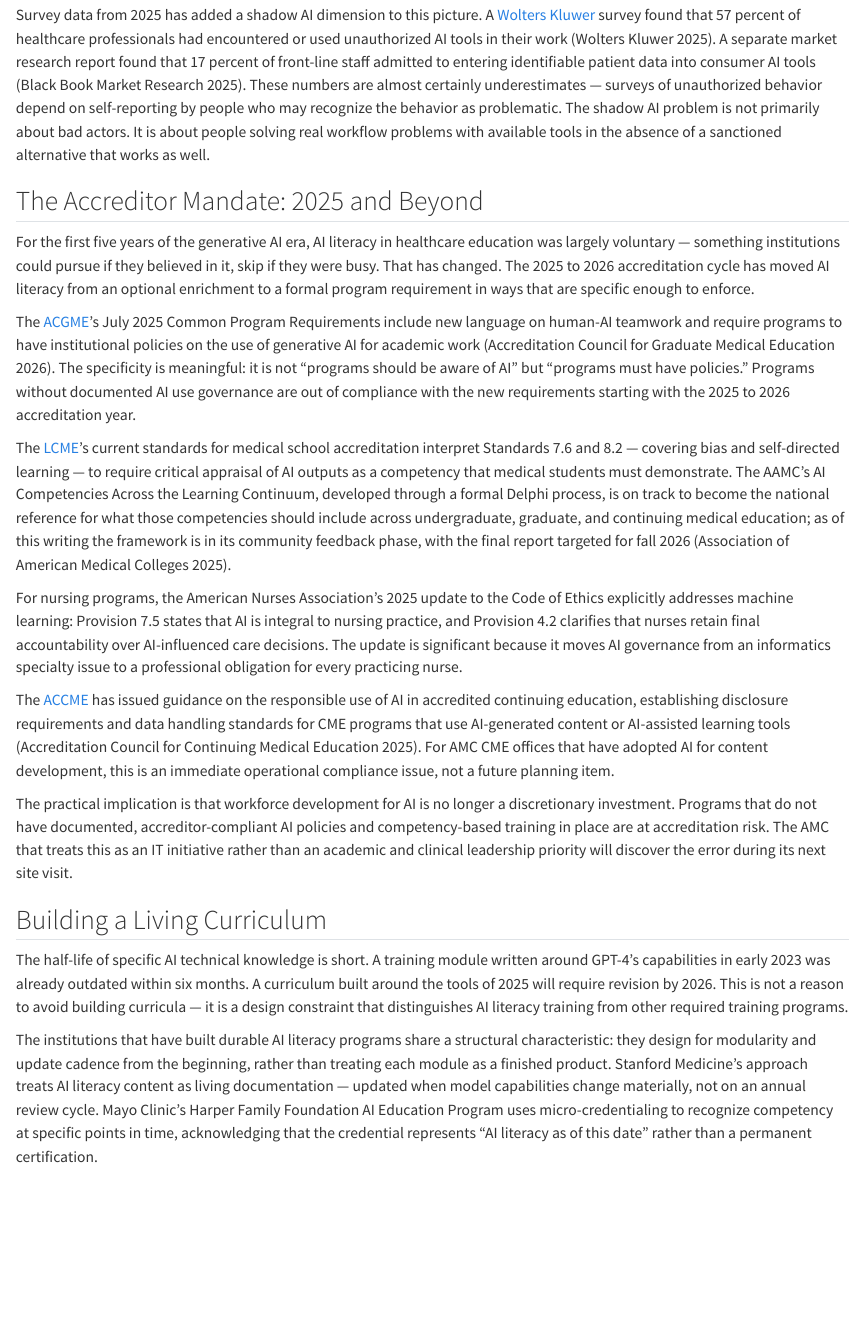
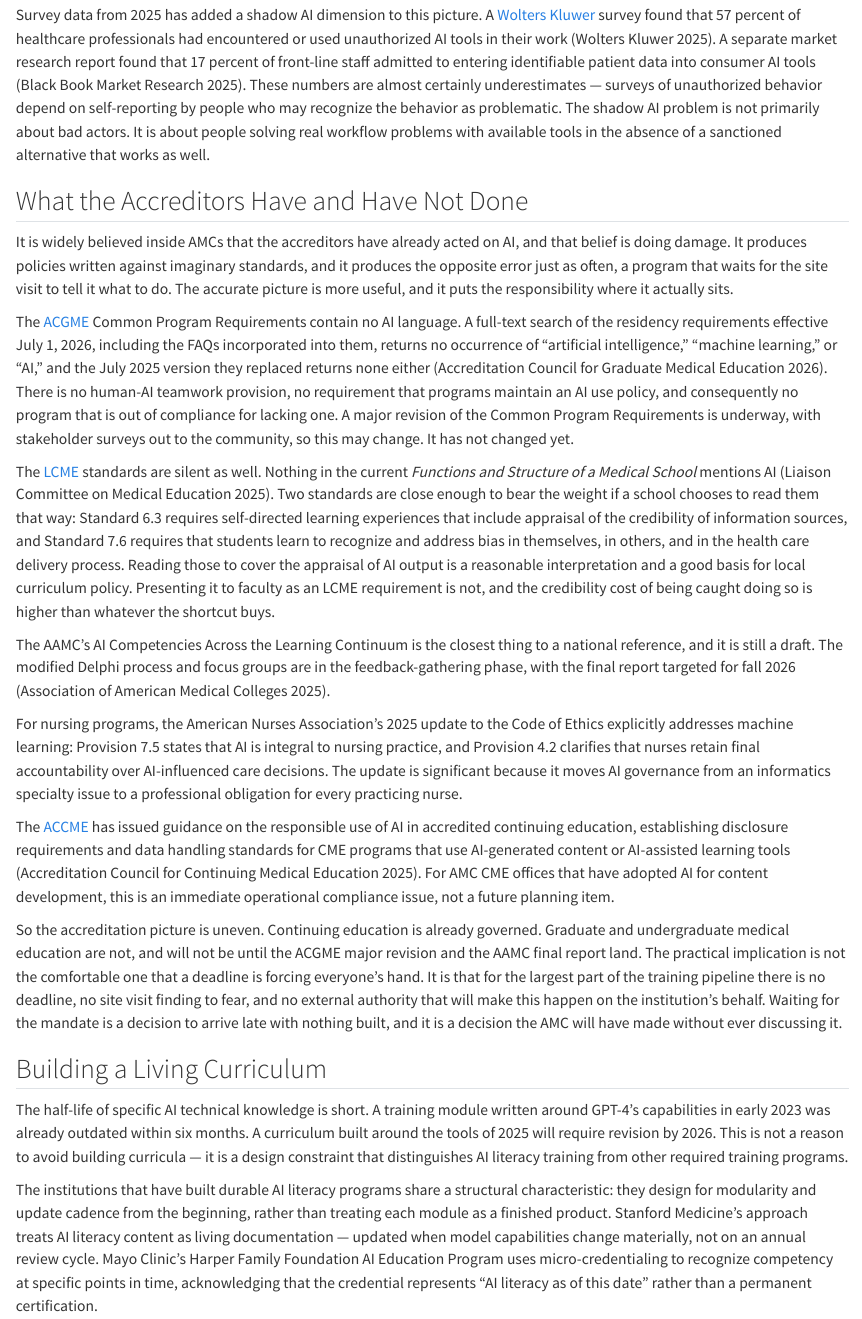
Before and after one commit to seandavi/campus-llm-kb, a Quarto document (workforce.qmd): the page in a window 1100 px wide, from 3720 px down. Rendered offline with R 4.5, knitr and Pandoc in place of Quarto, with nearby package versions.

Commit message:
Replace the fabricated accreditor mandate in the workforce chapter
The section argued that AI literacy moved "from voluntary to mandated" in
the 2025-26 accreditation cycle, and told readers that programs without
documented AI policies are out of compliance and will discover the error at
their next site visit. None of that is true.

Verified at the primary sources: the ACGME Common Program Requirements
(Residency, effective July 1, 2026, including incorporated FAQs) and the
superseded July 2025 version contain no AI language at all. The LCME
Functions and Structure standards do not mention AI either. The chapter also
attributed a critical-appraisal-of-AI requirement to LCME Standards 7.6 and
8.2 "covering bias and self-directed learning" — 7.6 is Structural
Competence, Cultural Competence, and Health Inequities, and 8.2 is Use of
Medical Educational Program Objectives. Self-directed learning is 6.3.

Rewrote the section to give the accurate picture and the sharper argument
that follows from it: continuing education is genuinely governed by ACCME
guidance, graduate and undergraduate medical education are not, and for the
largest part of the training pipeline there is no deadline and no external
authority that will make this happen for the institution.

Scope note: 6.3 and 7.6 are named as the standards a school could reasonably
read to cover AI-output appraisal, with the caveat that this is an
interpretation and not a published requirement.

Co-Authored-By: Claude Fable 5 <noreply@anthropic.com>

```diff
--- a/workforce.qmd
+++ b/workforce.qmd
@@ -200,29 +200,37 @@ problem is not primarily about bad actors. It is about people solving real workf
 problems with available tools in the absence of a sanctioned alternative that works as
 well.
 
-## The Accreditor Mandate: 2025 and Beyond
+## What the Accreditors Have and Have Not Done
 
-For the first five years of the generative AI era, AI literacy in healthcare education was
-largely voluntary — something institutions could pursue if they believed in it, skip if
-they were busy. That has changed. The 2025 to 2026 accreditation cycle has moved AI
-literacy from an optional enrichment to a formal program requirement in ways that are
-specific enough to enforce.
+It is widely believed inside AMCs that the accreditors have already acted on AI, and that
+belief is doing damage. It produces policies written against imaginary standards, and it
+produces the opposite error just as often, a program that waits for the site visit to tell
+it what to do. The accurate picture is more useful, and it puts the responsibility where it
+actually sits.
 
-The [ACGME](https://www.acgme.org)'s July 2025 Common Program Requirements include new language on human-AI
-teamwork and require programs to have institutional policies on the use of generative AI
-for academic work [@ACGME2025-CPR]. The specificity is meaningful: it is not "programs
-should be aware of AI" but "programs must have policies." Programs without documented AI
-use governance are out of compliance with the new requirements starting with the 2025 to
-2026 accreditation year.
+The [ACGME](https://www.acgme.org) Common Program Requirements contain no AI language. A full-text
+search of the residency requirements effective July 1, 2026, including the FAQs
+incorporated into them, returns no occurrence of "artificial intelligence," "machine
+learning," or "AI," and the July 2025 version they replaced returns none either
+[@ACGME2025-CPR]. There is no human-AI teamwork provision, no requirement that programs
+maintain an AI use policy, and consequently no program that is out of compliance for
+lacking one. A major revision of the Common Program Requirements is underway, with
+stakeholder surveys out to the community, so this may change. It has not changed yet.
 
-The [LCME](https://lcme.org)'s current standards for medical school accreditation interpret Standards 7.6
-and 8.2 — covering bias and self-directed learning — to require critical appraisal of AI
-outputs as a competency that medical students must demonstrate. The AAMC's AI
-Competencies Across the Learning Continuum, developed through a formal Delphi process,
-is on track to become the national reference for what those competencies should include
-across undergraduate, graduate, and continuing medical education; as of this writing the
-framework is in its community feedback phase, with the final report targeted for fall
-2026 [@AAMC2025-competencies].
+The [LCME](https://lcme.org) standards are silent as well. Nothing in the current *Functions
+and Structure of a Medical School* mentions AI [@LCME2026-functions]. Two standards are
+close enough to bear the weight if a school chooses to read them that way: Standard 6.3
+requires self-directed learning experiences that include appraisal of the credibility of
+information sources, and Standard 7.6 requires that students learn to recognize and
+address bias in themselves, in others, and in the health care delivery process. Reading
+those to cover the appraisal of AI output is a reasonable interpretation and a good basis
+for local curriculum policy. Presenting it to faculty as an LCME requirement is not, and
+the credibility cost of being caught doing so is higher than whatever the shortcut buys.
+
+The AAMC's AI Competencies Across the Learning Continuum is the closest thing to a
+national reference, and it is still a draft. The modified Delphi process and focus groups
+are in the feedback-gathering phase, with the final report targeted for fall 2026
+[@AAMC2025-competencies].
 
 For nursing programs, the American Nurses Association's 2025 update to the Code of Ethics
 explicitly addresses machine learning: Provision 7.5 states that AI is integral to nursing
@@ -236,11 +244,14 @@ CME programs that use AI-generated content or AI-assisted learning tools [@ACCME
 For AMC CME offices that have adopted AI for content development, this is an immediate
 operational compliance issue, not a future planning item.
 
-The practical implication is that workforce development for AI is no longer a discretionary
-investment. Programs that do not have documented, accreditor-compliant AI policies and
-competency-based training in place are at accreditation risk. The AMC that treats this as
-an IT initiative rather than an academic and clinical leadership priority will discover the
-error during its next site visit.
+So the accreditation picture is uneven. Continuing education is already governed. Graduate
+and undergraduate medical education are not, and will not be until the ACGME major
+revision and the AAMC final report land. The practical implication is not the comfortable
+one that a deadline is forcing everyone's hand. It is that for the largest part of the
+training pipeline there is no deadline, no site visit finding to fear, and no external
+authority that will make this happen on the institution's behalf. Waiting for the mandate
+is a decision to arrive late with nothing built, and it is a decision the AMC will have
+made without ever discussing it.
 
 ## Building a Living Curriculum
 
```
